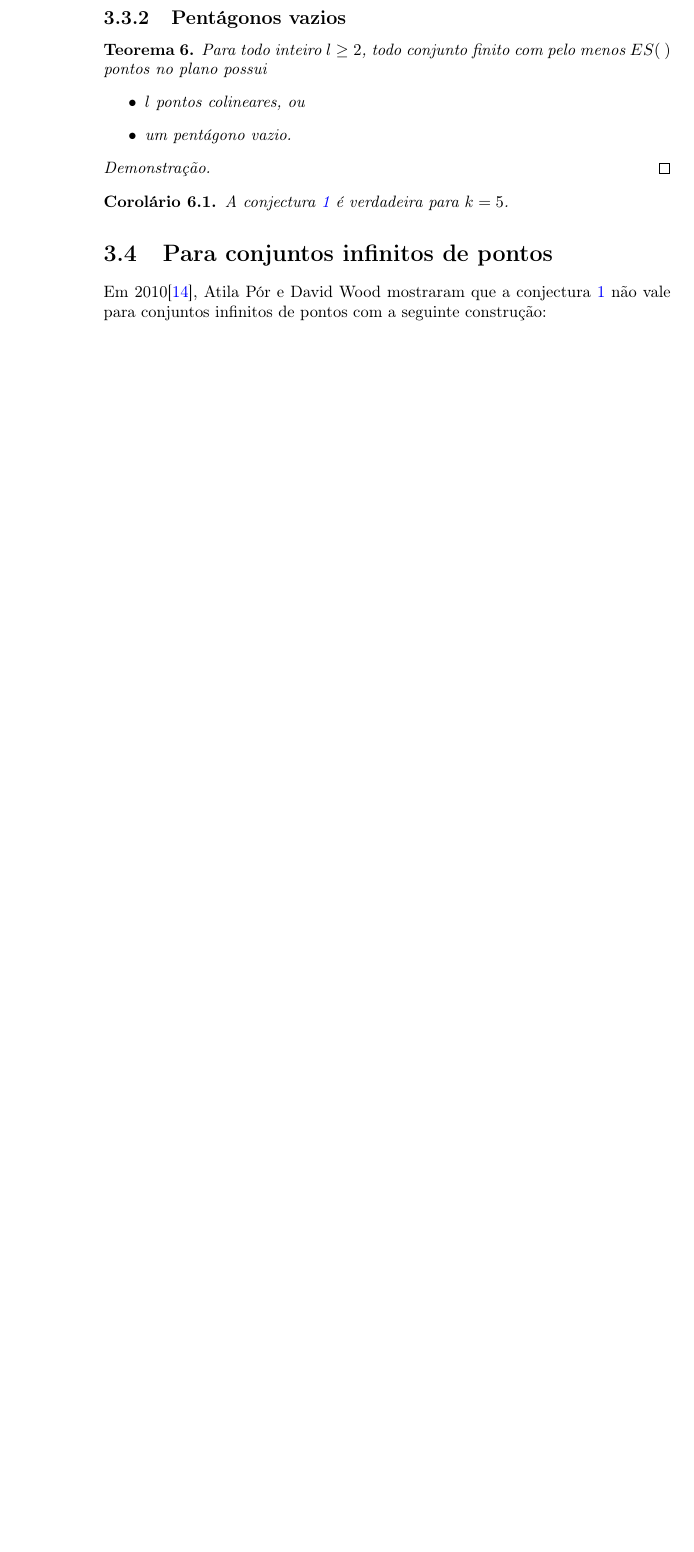
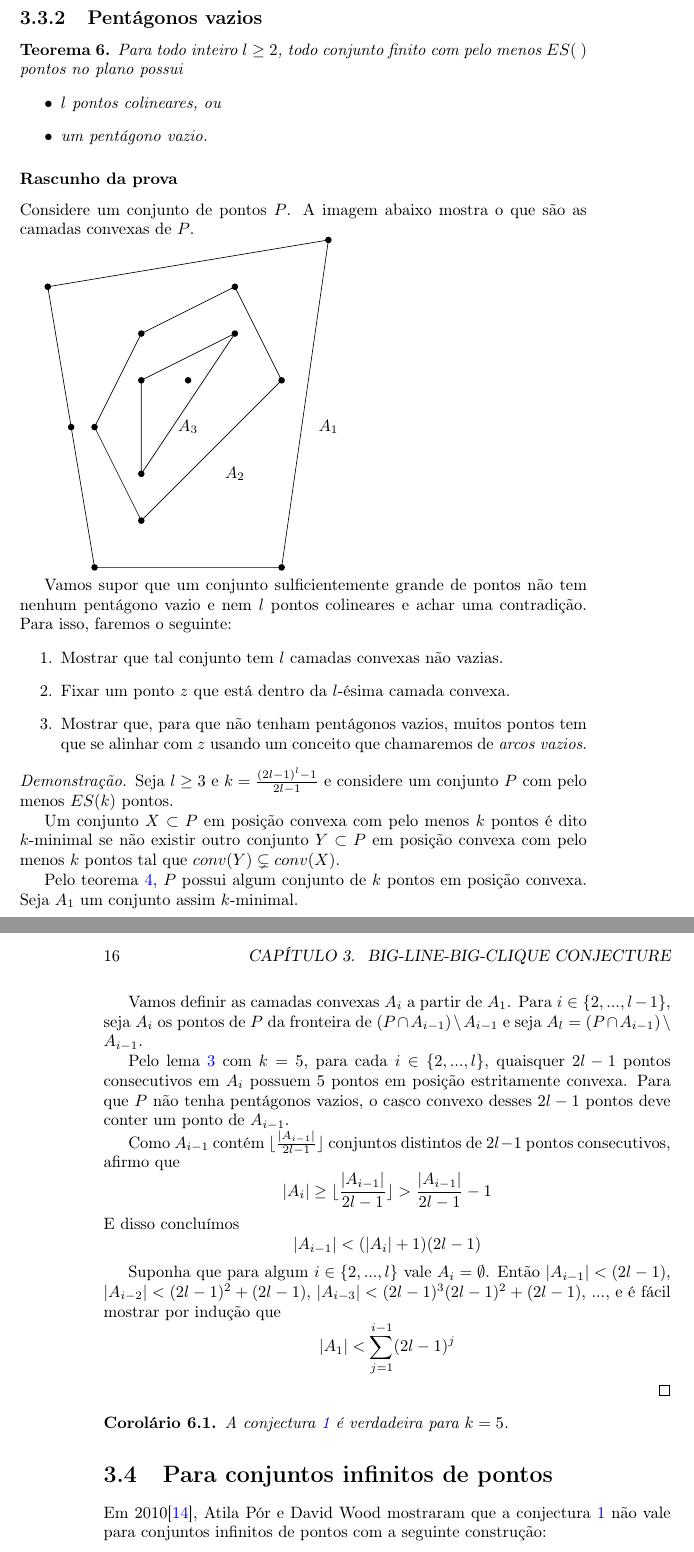
Before and after one commit to GabrielLasso/TCC, a LaTeX book (monografia/monografia.tex): part of page 14 of 20 before the commit and two parts of pages 15 and 16 of 22 after it, the two joined at a grey line, cut so that both start at the same text, the shorter picture padded with empty space. Compiled offline with pdfLaTeX.

Commit message:
Provando empty pentagons, travei numa desigualdade

```diff
--- a/monografia/monografia.tex
+++ b/monografia/monografia.tex
@@ -3,13 +3,18 @@
 \usepackage[utf8]{inputenc}
 \usepackage[T1]{fontenc}
 \usepackage{amsthm}
+\usepackage{mathtools}
 \usepackage{amsmath}
 \usepackage{amsfonts}
+\usepackage{amssymb}
 \usepackage{enumitem}
 \usepackage{tikz}
 \usetikzlibrary{positioning}
 \usetikzlibrary{shapes}
 \usepackage[colorlinks=true, allcolors=blue]{hyperref}
+
+\DeclarePairedDelimiter\ceil{\lceil}{\rceil}
+\DeclarePairedDelimiter\floor{\lfloor}{\rfloor}
 
 \title{\textbf{Big-Line-Big-Clique Conjecture e Bloqueadores de Visibilidade}}
 \author{Gabriel K. Lasso\\ Orientador: Carlos E. Ferreira}
@@ -352,8 +374,49 @@ Com isso, podemos generalizar o teorema de Erd\H os-Szekeres como foi feito em \
         \item um pentágono vazio.
     \end{itemize}
 \end{teorema}
+\subsubsection {Rascunho da prova}
+Considere um conjunto de pontos $P$. A imagem abaixo mostra o que são as camadas convexas de $P$.
+
+\begin{tikzpicture}
+    \foreach \point in {(-0.5,0),(5,4),(-1,3),(3,3),(1,-1),(1,-2),(0,-3),(4,1),(0,0),(4,-3),(3,2),(1,2),(1,1), (2,1)}{
+        \fill \point circle (2pt);
+    }
+
+    \draw[thin] (5,4) -- (4,-3) -- (4,-3) -- (0,-3) -- (0,-3) -- (-1,3) -- (5,4);
+    \draw[thin] (3,3) -- (4,1) -- (1,-2) -- (0,0) -- (1,2) -- (3,3);
+    \draw[thin] (1,1) -- (3,2) -- (1,-1) -- (1,1);
+
+    \node(A1) at (5,0) {$A_1$};
+    \node(A2) at (3,-1) {$A_2$};
+    \node(A3) at (2,0) {$A_3$};
+\end{tikzpicture}
+
+Vamos supor que um conjunto sulficientemente grande de pontos não tem nenhum pentágono vazio e nem $l$ pontos colineares e achar uma contradição. Para isso, faremos o seguinte:
+\begin{enumerate}
+    \item Mostrar que tal conjunto tem $l$ camadas convexas não vazias.
+    \item Fixar um ponto $z$ que está dentro da $l$-ésima camada convexa.
+    \item Mostrar que, para que não tenham pentágonos vazios, muitos pontos tem que se alinhar com $z$ usando um conceito que chamaremos de \textit{arcos vazios}.
+\end{enumerate}
+
 \begin{proof}
+    Seja $l\geq 3$ e $k=\frac{(2l-1)^l-1}{2l-1}$ e considere um conjunto $P$ com pelo menos $ES(k)$ pontos.
 
+    Um conjunto $X\subset P$ em posição convexa com pelo menos $k$ pontos é dito $k$-minimal se não existir outro conjunto $Y\subset P$ em posição convexa com pelo menos $k$ pontos tal que $conv(Y)\subsetneq conv(X)$.
+
+    Pelo teorema \ref{EScolinear}, $P$ possui algum conjunto de $k$ pontos em posição convexa. Seja $A_1$ um conjunto assim $k$-minimal.
+
+    Vamos definir as camadas convexas $A_i$ a partir de $A_1$.
+    Para $i\in\{2,...,l-1\}$, seja $A_i$ os pontos de $P$ da fronteira de $(P\cap A_{i-1}) \setminus A_{i-1}$ e seja $A_l=(P\cap A_{i-1})\setminus A_{i-1}$.
+
+    Pelo lema \ref{convex} com $k=5$, para cada $i\in\{2,...,l\}$, quaisquer $2l-1$ pontos consecutivos em $A_i$ possuem $5$ pontos em posição estritamente convexa. Para que $P$ não tenha pentágonos vazios, o casco convexo desses $2l-1$ pontos deve conter um ponto de $A_{i-1}$.
+
+    Como $A_{i-1}$ contém $\floor{\frac{|A_{i-1}|}{2l-1}}$ conjuntos distintos de $2l-1$ pontos consecutivos, afirmo que
+    $$|A_i|\geq\floor{\frac{|A_{i-1}|}{2l-1}}>\frac{|A_{i-1}|}{2l-1}-1$$
+    E disso concluímos
+    $$|A_{i-1}|<(|A_i|+1)(2l-1)$$
+
+    Suponha que para algum $i\in\{2,...,l\}$ vale $A_i=\emptyset$. Então $|A_{i-1}| < (2l-1)$, $|A_{i-2}| < (2l-1)^2 + (2l-1)$, $|A_{i-3}| < (2l-1)^3 (2l-1)^2 + (2l-1)$, ..., e é fácil mostrar por indução que
+    $$|A_1|<\sum_{j=1}^{i-1}(2l-1)^j$$
 \end{proof}
 
 \begin{corolario}
```
Also changed, not shown: monografia/monografia.pdf, monografia/monografia.tex (23 more changed lines).
